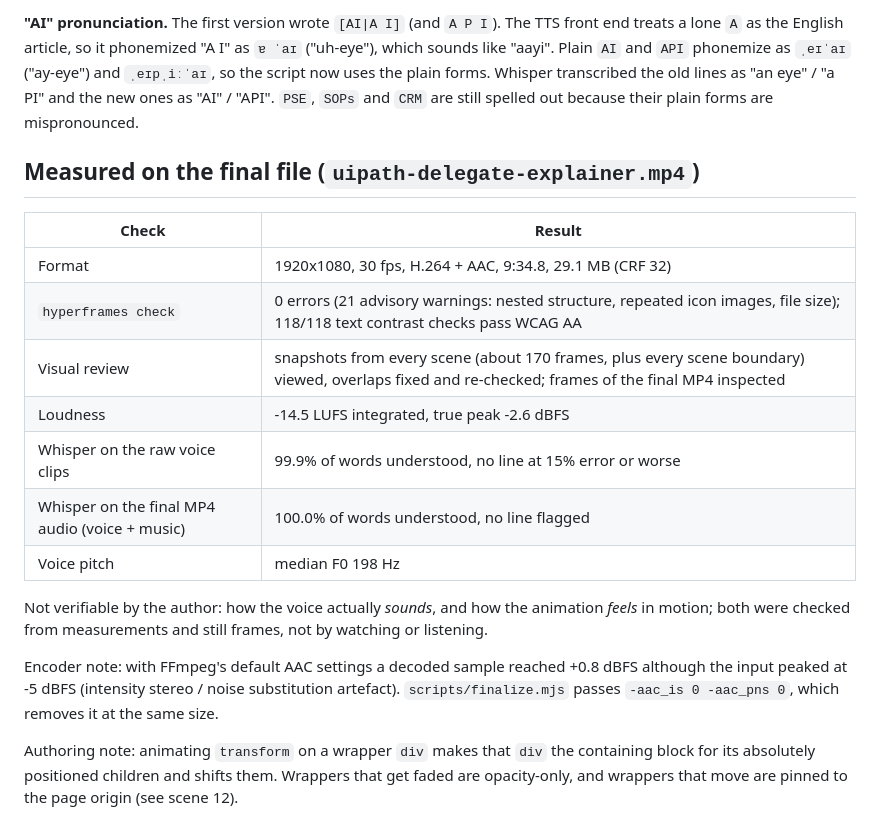
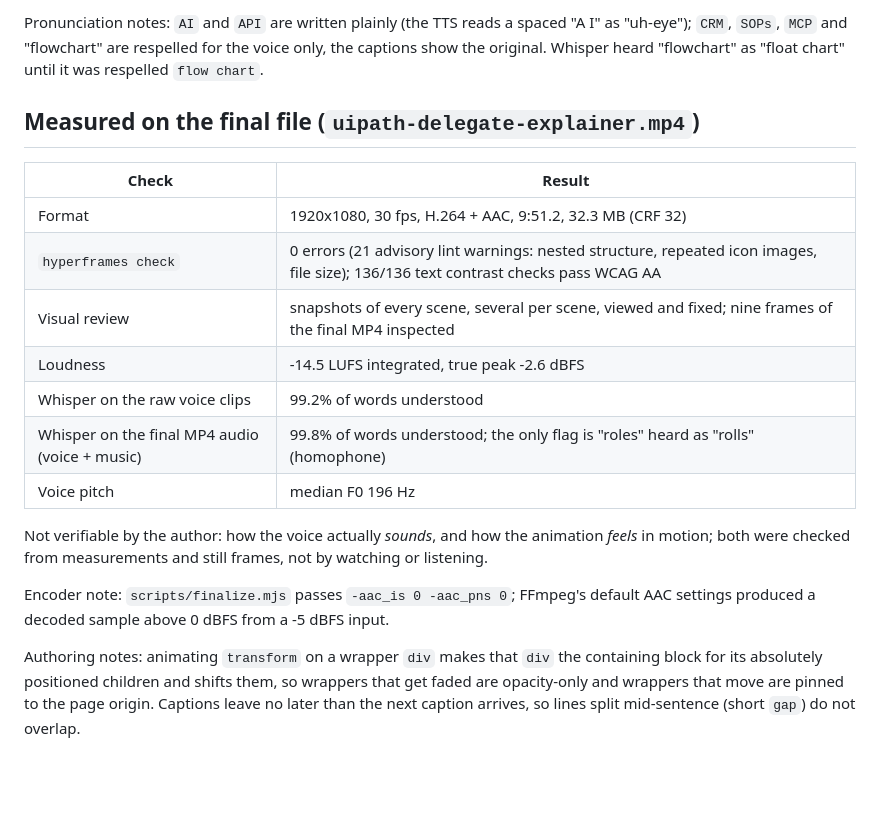
Before and after one commit to vivekjne/ecommerce-layer, a Markdown page: videos/uipath-delegate-narrated/README.md, the part around one of its changes. GitHub-like rendering; blank space fills up the shorter version.

```diff
--- a/videos/uipath-delegate-narrated/README.md
+++ b/videos/uipath-delegate-narrated/README.md
@@ -60,29 +76,27 @@ Kokoro `af_heart` (female), speed 0.8, about 129 wpm. Measured on the generated
 
-**"AI" pronunciation.** The first version wrote `[AI|A I]` (and `A P I`). The TTS front end treats a
-lone `A` as the English article, so it phonemized "A I" as `ɐ ˈaɪ` ("uh-eye"), which sounds like
-"aayi". Plain `AI` and `API` phonemize as `ˌeɪˈaɪ` ("ay-eye") and `ˌeɪpˌiːˈaɪ`, so the script now uses
-the plain forms. Whisper transcribed the old lines as "an eye" / "a PI" and the new ones as "AI" / "API".
-`PSE`, `SOPs` and `CRM` are still spelled out because their plain forms are mispronounced.
+Pronunciation notes: `AI` and `API` are written plainly (the TTS reads a spaced "A I" as "uh-eye");
+`CRM`, `SOPs`, `MCP` and "flowchart" are respelled for the voice only, the captions show the original.
+Whisper heard "flowchart" as "float chart" until it was respelled `flow chart`.
 
 ## Measured on the final file (`uipath-delegate-explainer.mp4`)
 
 | Check | Result |
 | --- | --- |
-| Format | 1920x1080, 30 fps, H.264 + AAC, 9:34.8, 29.1 MB (CRF 32) |
-| `hyperframes check` | 0 errors (21 advisory warnings: nested structure, repeated icon images, file size); 118/118 text contrast checks pass WCAG AA |
-| Visual review | snapshots from every scene (about 170 frames, plus every scene boundary) viewed, overlaps fixed and re-checked; frames of the final MP4 inspected |
+| Format | 1920x1080, 30 fps, H.264 + AAC, 9:51.2, 32.3 MB (CRF 32) |
+| `hyperframes check` | 0 errors (21 advisory lint warnings: nested structure, repeated icon images, file size); 136/136 text contrast checks pass WCAG AA |
+| Visual review | snapshots of every scene, several per scene, viewed and fixed; nine frames of the final MP4 inspected |
 | Loudness | -14.5 LUFS integrated, true peak -2.6 dBFS |
-| Whisper on the raw voice clips | 99.9% of words understood, no line at 15% error or worse |
-| Whisper on the final MP4 audio (voice + music) | 100.0% of words understood, no line flagged |
-| Voice pitch | median F0 198 Hz |
+| Whisper on the raw voice clips | 99.2% of words understood |
+| Whisper on the final MP4 audio (voice + music) | 99.8% of words understood; the only flag is "roles" heard as "rolls" (homophone) |
+| Voice pitch | median F0 196 Hz |
 
 Not verifiable by the author: how the voice actually *sounds*, and how the animation *feels* in
 motion; both were checked from measurements and still frames, not by watching or listening.
 
-Encoder note: with FFmpeg's default AAC settings a decoded sample reached +0.8 dBFS although the
-input peaked at -5 dBFS (intensity stereo / noise substitution artefact). `scripts/finalize.mjs`
-passes `-aac_is 0 -aac_pns 0`, which removes it at the same size.
+Encoder note: `scripts/finalize.mjs` passes `-aac_is 0 -aac_pns 0`; FFmpeg's default AAC settings
+produced a decoded sample above 0 dBFS from a -5 dBFS input.
 
-Authoring note: animating `transform` on a wrapper `div` makes that `div` the containing block for
-its absolutely positioned children and shifts them. Wrappers that get faded are opacity-only, and
-wrappers that move are pinned to the page origin (see scene 12).
+Authoring notes: animating `transform` on a wrapper `div` makes that `div` the containing block for
+its absolutely positioned children and shifts them, so wrappers that get faded are opacity-only and
+wrappers that move are pinned to the page origin. Captions leave no later than the next caption
+arrives, so lines split mid-sentence (short `gap`) do not overlap.
```
Also changed, not shown: other parts of videos/uipath-delegate-narrated/README.md (+51 -35 lines).
